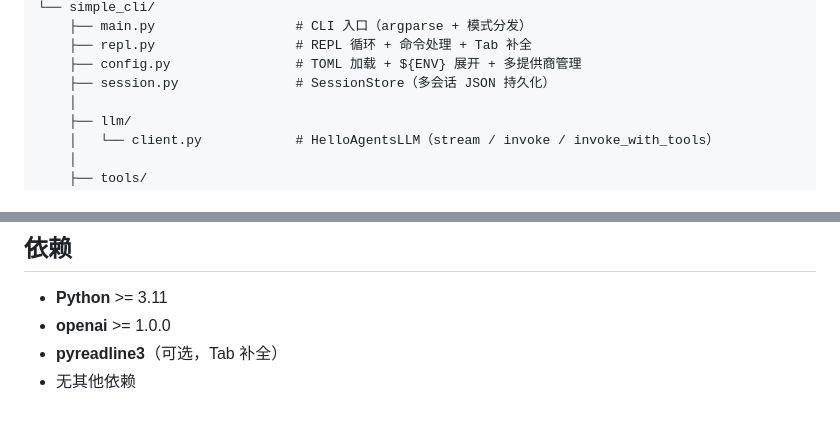
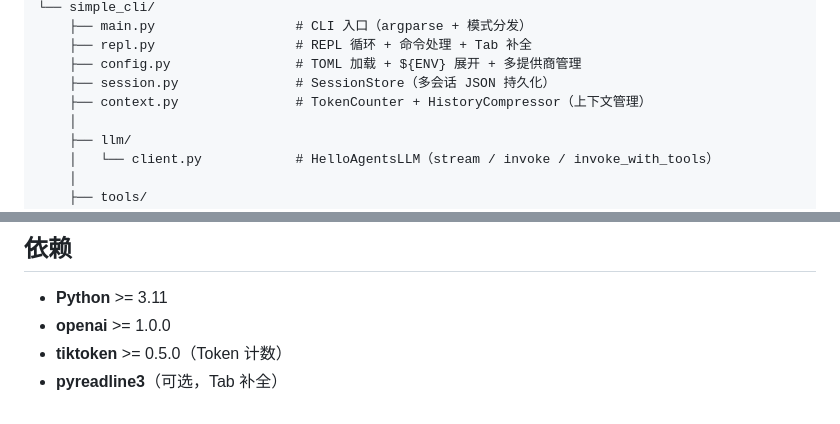
Before and after one commit to wangxjb/simple-agent-cli, a Markdown page: README.md, 2 parts joined by grey strips. Drawn GitHub-style.

```diff
--- a/README.md
+++ b/README.md
@@ -135,6 +146,7 @@ simple-cli/
     ├── repl.py                  # REPL 循环 + 命令处理 + Tab 补全
     ├── config.py                # TOML 加载 + ${ENV} 展开 + 多提供商管理
     ├── session.py               # SessionStore（多会话 JSON 持久化）
+    ├── context.py               # TokenCounter + HistoryCompressor（上下文管理）
     │
     ├── llm/
     │   └── client.py            # HelloAgentsLLM（stream / invoke / invoke_with_tools）
@@ -207,5 +220,5 @@ system_prompt = """..."""        # 系统提示词（Agent 的行为规范）
 
 - **Python** >= 3.11
 - **openai** >= 1.0.0
+- **tiktoken** >= 0.5.0（Token 计数）
 - **pyreadline3**（可选，Tab 补全）
-- 无其他依赖
```
Also changed, not shown: other parts of README.md (+16 -4 lines), CLAUDE.md (+14 -0 lines).
